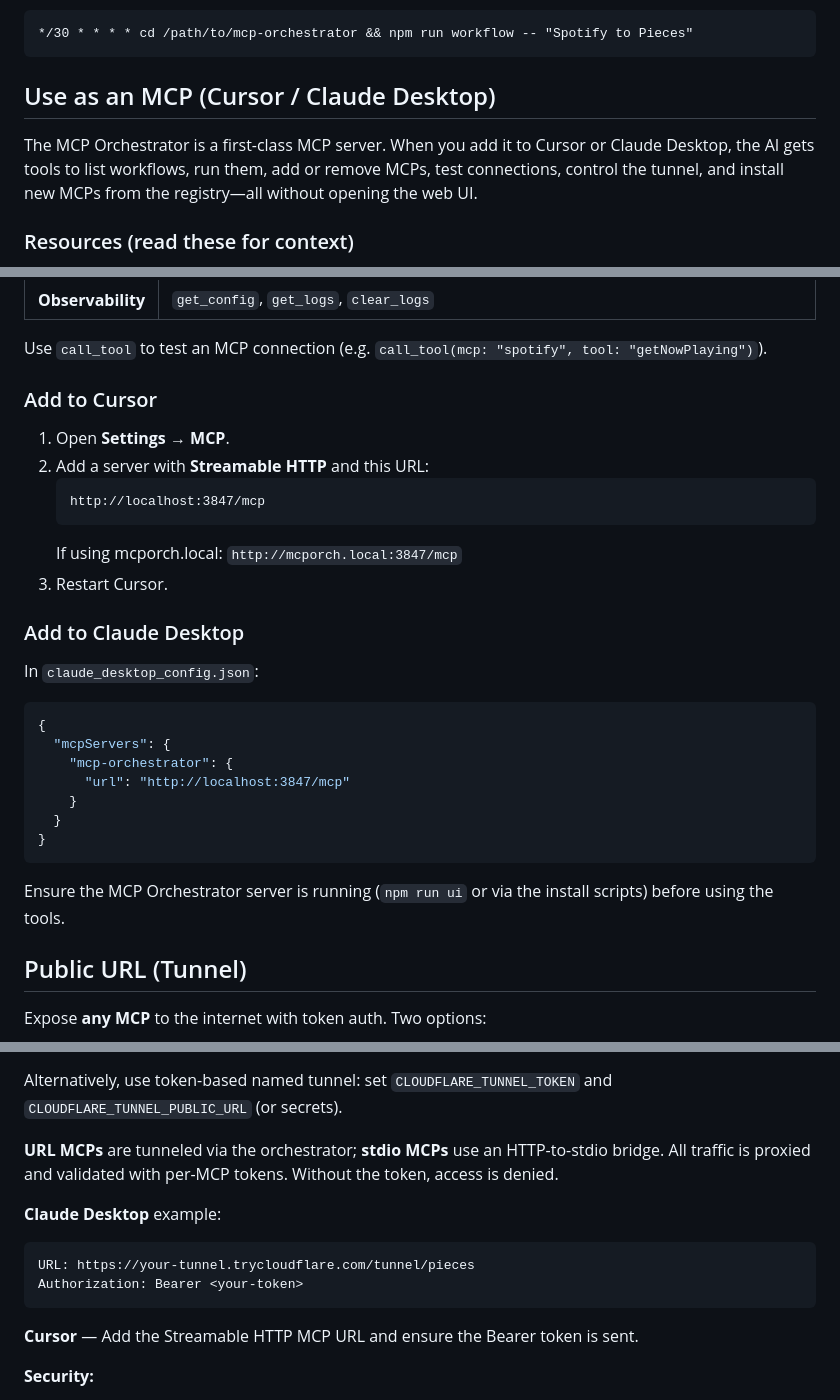
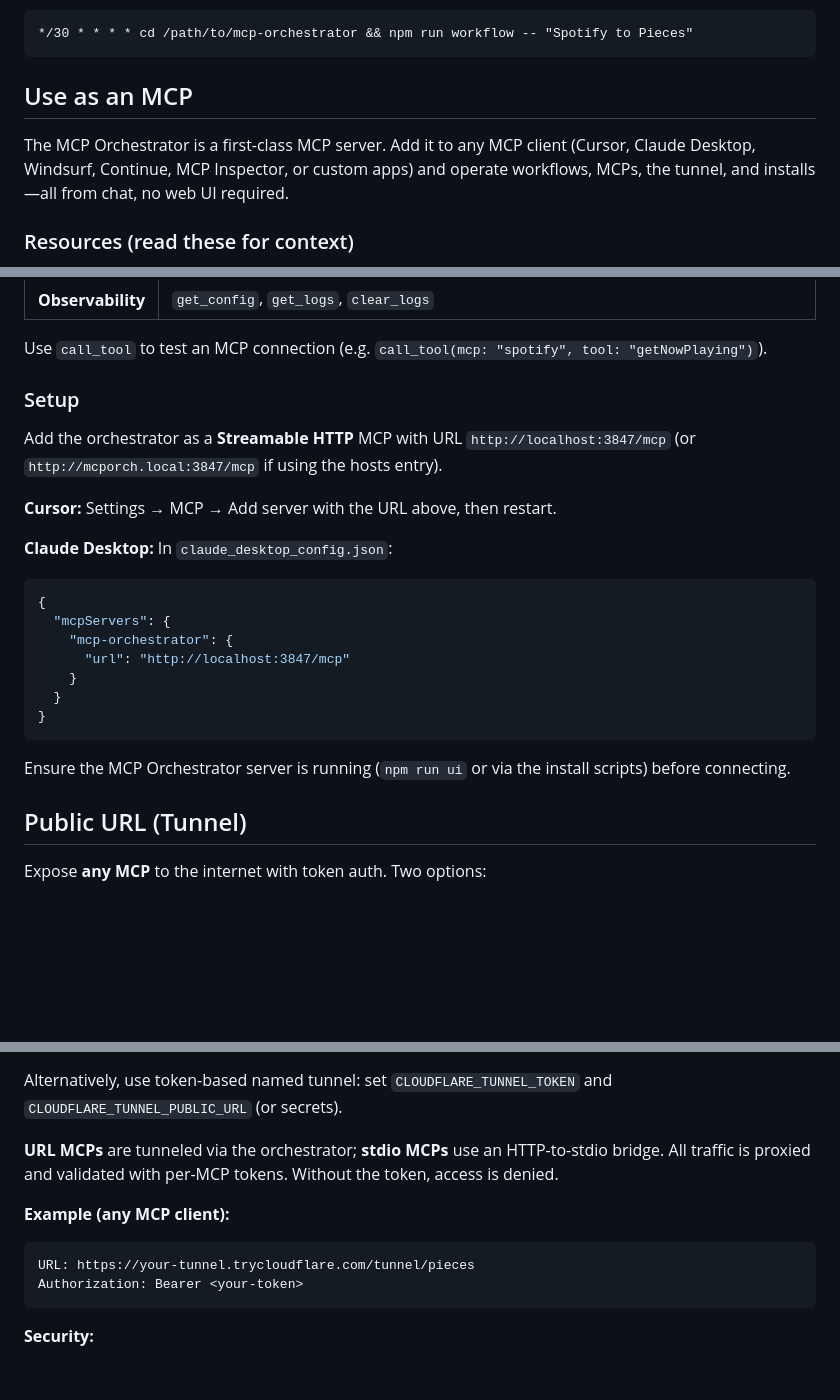
Before and after one commit to dev-nolant/MCP-Orchestrator, a Markdown page: README.md, 3 parts joined by grey strips. Rendered like a GitHub page; blank space fills up the shorter version.

Commit message:
Refactor MCP usage instructions in README
Updated the README to simplify MCP usage instructions and remove specific client references.

````diff
--- a/README.md
+++ b/README.md
@@ -261,9 +261,9 @@ To sync Spotify → Pieces automatically every 30 minutes:
 */30 * * * * cd /path/to/mcp-orchestrator && npm run workflow -- "Spotify to Pieces"
 ```
 
-## Use as an MCP (Cursor / Claude Desktop)
+## Use as an MCP
 
-The MCP Orchestrator is a first-class MCP server. When you add it to Cursor or Claude Desktop, the AI gets tools to list workflows, run them, add or remove MCPs, test connections, control the tunnel, and install new MCPs from the registry—all without opening the web UI.
+The MCP Orchestrator is a first-class MCP server. Add it to any MCP client (Cursor, Claude Desktop, Windsurf, Continue, MCP Inspector, or custom apps) and operate workflows, MCPs, the tunnel, and installs—all from chat, no web UI required.
 
 ### Resources (read these for context)
 - `orchestrator://glossary` — Read first: reference for every tool, args, usage, examples (customize via `docs/glossary.md`)
@@ -283,19 +283,13 @@ The MCP Orchestrator is a first-class MCP server. When you add it to Cursor or C
 
 Use `call_tool` to test an MCP connection (e.g. `call_tool(mcp: "spotify", tool: "getNowPlaying")`).
 
-### Add to Cursor
+### Setup
 
-1. Open **Settings → MCP**.
-2. Add a server with **Streamable HTTP** and this URL:
-   ```
-   http://localhost:3847/mcp
-   ```
-   If using mcporch.local: `http://mcporch.local:3847/mcp`
-3. Restart Cursor.
+Add the orchestrator as a **Streamable HTTP** MCP with URL `http://localhost:3847/mcp` (or `http://mcporch.local:3847/mcp` if using the hosts entry).
 
-### Add to Claude Desktop
+**Cursor:** Settings → MCP → Add server with the URL above, then restart.
 
-In `claude_desktop_config.json`:
+**Claude Desktop:** In `claude_desktop_config.json`:
 
 ```json
 {
@@ -307,7 +301,7 @@ In `claude_desktop_config.json`:
 }
 ```
 
-Ensure the MCP Orchestrator server is running (`npm run ui` or via the install scripts) before using the tools.
+Ensure the MCP Orchestrator server is running (`npm run ui` or via the install scripts) before connecting.
 
 ## Public URL (Tunnel)
 
@@ -334,14 +328,11 @@ Alternatively, use token-based named tunnel: set `CLOUDFLARE_TUNNEL_TOKEN` and `
 
 **URL MCPs** are tunneled via the orchestrator; **stdio MCPs** use an HTTP-to-stdio bridge. All traffic is proxied and validated with per-MCP tokens. Without the token, access is denied.
 
-**Claude Desktop** example:
-
+**Example (any MCP client):**
 ```
 URL: https://your-tunnel.trycloudflare.com/tunnel/pieces
 Authorization: Bearer <your-token>
 ```
-
-**Cursor** — Add the Streamable HTTP MCP URL and ensure the Bearer token is sent.
 
 **Security:**
 - MCP tokens in `mcp-orchestrator.secrets.json`. Use **Revoke** to invalidate.
````
Also changed, not shown: other parts of README.md (+1 -1 lines).
